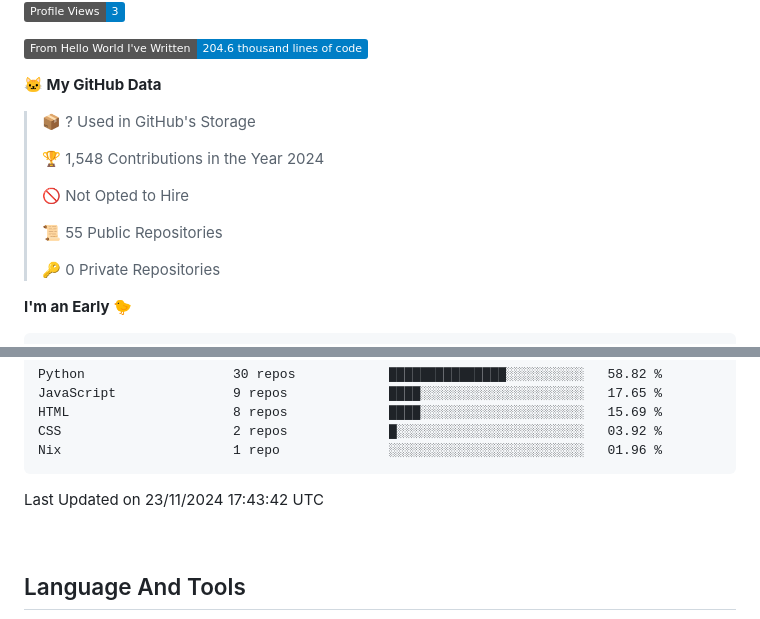
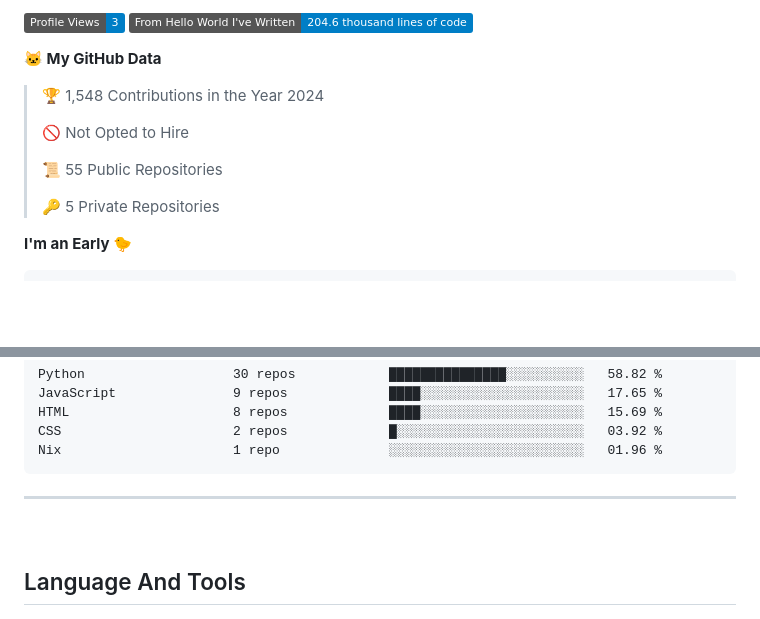
Before and after one commit to SpreadSheets600/SpreadSheets600, a Markdown page: README.md, 2 parts joined by grey strips. Drawn GitHub-style; badges without logos; blank space fills up the shorter version.

````diff
--- a/README.md
+++ b/README.md
@@ -307,19 +308,16 @@
 
-![Profile Views](http://img.shields.io/badge/Profile%20Views-3-blue)
-
-![Lines of code](https://img.shields.io/badge/From%20Hello%20World%20I%27ve%20Written-204.6%20thousand%20lines%20of%20code-blue)
+![Profile Views](http://img.shields.io/badge/Profile%20Views-3-blue) ![Lines of code](https://img.shields.io/badge/From%20Hello%20World%20I%27ve%20Written-204.6%20thousand%20lines%20of%20code-blue)
 
 **🐱 My GitHub Data**
 
-> 📦 ? Used in GitHub's Storage
- >
+
 > 🏆 1,548 Contributions in the Year 2024
  >
 > 🚫 Not Opted to Hire
  >
 > 📜 55 Public Repositories
  >
-> 🔑 0 Private Repositories
+> 🔑 5 Private Repositories
  >
 **I'm an Early 🐤**
 
@@ -368,10 +366,8 @@ Nix                      1 repo              ░░░░░░░░░░░
 ```
 
 
-
-
- Last Updated on 23/11/2024 17:43:42 UTC
 <!--END_SECTION:waka-->
+---
   <br />
 
   <h2 style="text-align: left; color: #ffffff">Language And Tools</h2>
````
Also changed, not shown: other parts of README.md (+2 -1 lines).
